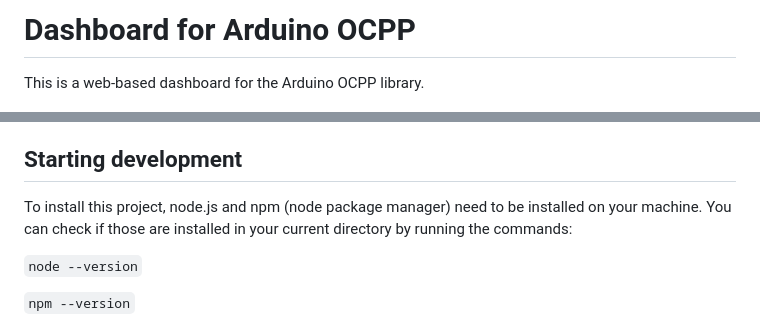
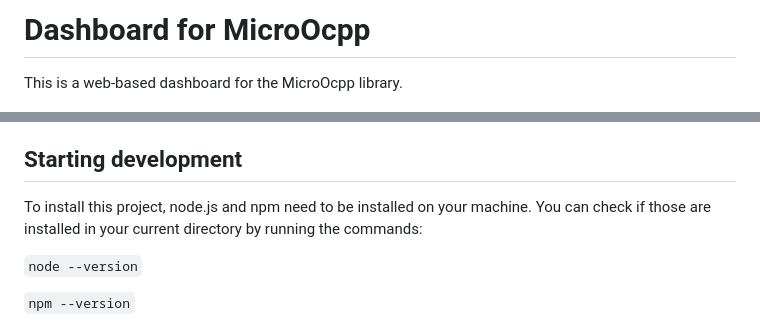
Before and after one commit to agruenb/micro-ocpp-dashboard, a Markdown page: readme.md, 2 parts joined by grey strips. Drawn GitHub-style.

Commit message:
Update readme.md to reflect name change

```diff
--- a/readme.md
+++ b/readme.md
@@ -1,6 +1,6 @@
-# Dashboard for Arduino OCPP
+# Dashboard for MicroOcpp
 
-This is a web-based dashboard for the Arduino OCPP library.
+This is a web-based dashboard for the MicroOcpp library.
 
 ![Screenshot](docs/img/status_page.png)
 
@@ -34,7 +34,7 @@ This project uses the KubeCSS library for its default styles. Kube is also desig
 
 ## Starting development
 
-To install this project, node.js and npm (node package manager) need to be installed on your machine. You can check if those are installed in your current directory by running the commands:
+To install this project, node.js and npm need to be installed on your machine. You can check if those are installed in your current directory by running the commands:
 
 `node --version`
 
```
